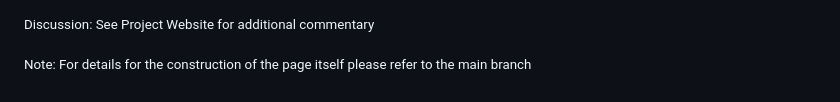
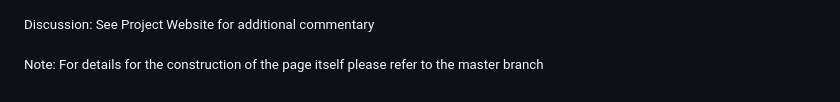
Before and after one commit to mw1584-ux/5200, a Markdown page: README.md, the part around the change. Drawn GitHub-style.

```diff
--- a/README.md
+++ b/README.md
@@ -17,4 +17,4 @@ Five visualization outputs were produced: two static multi-panel figures using m
 See Project Website for additional commentary <sub>
 
 <sub> Note:
-For details for the construction of the page itself please refer to the main branch
+For details for the construction of the page itself please refer to the master branch
```
